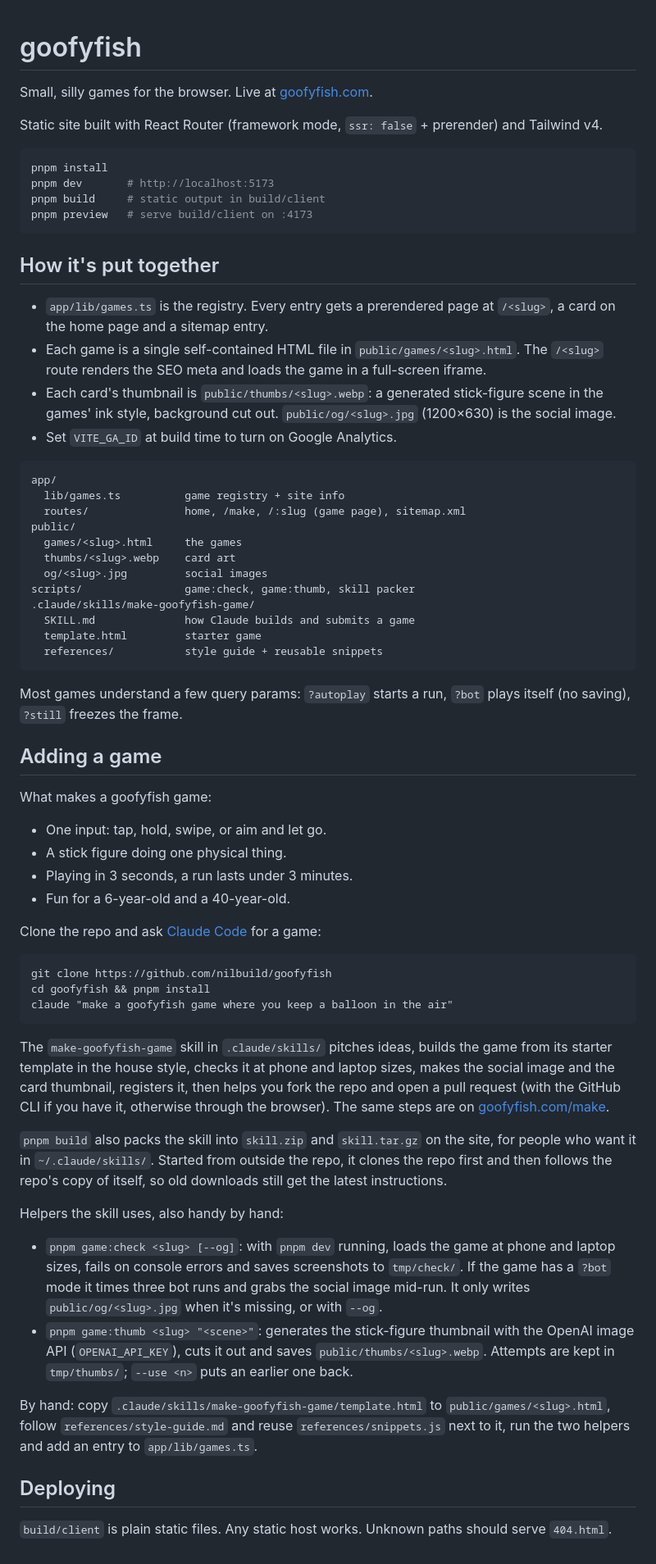
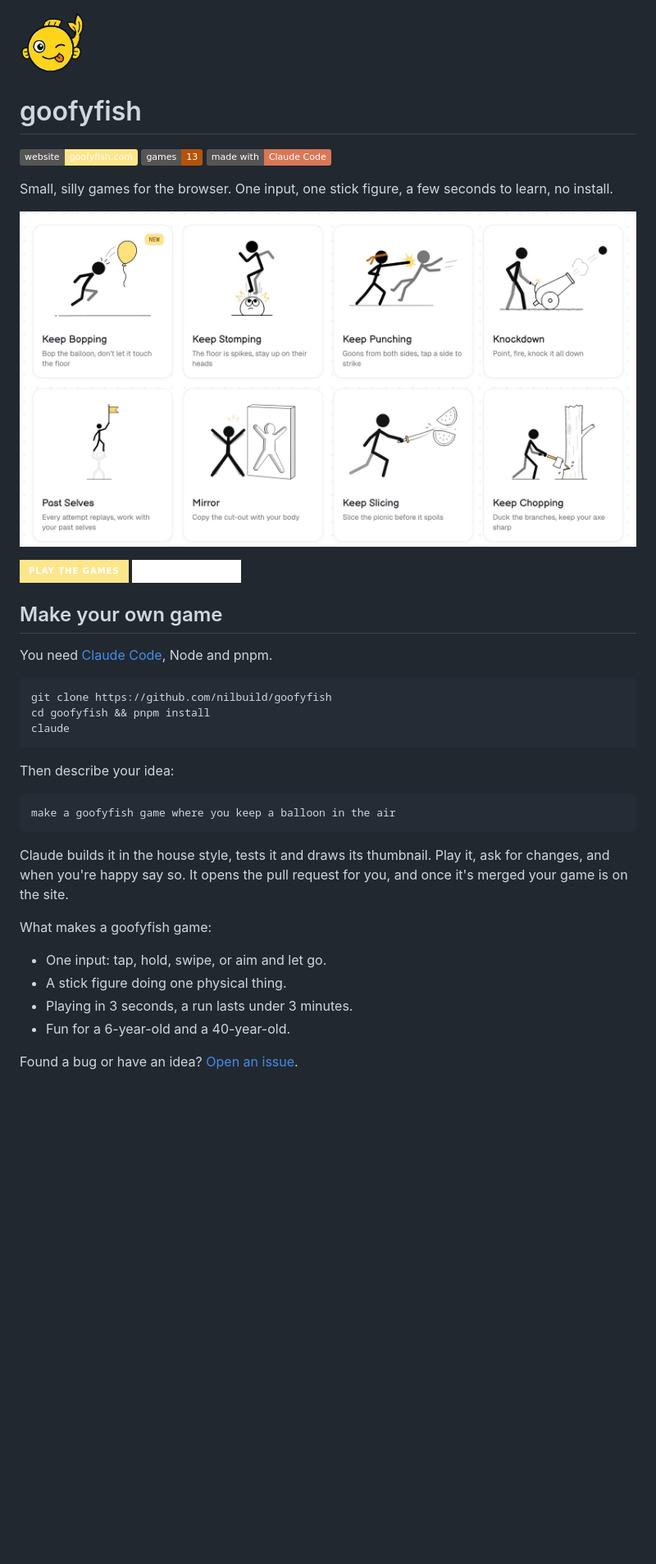
Before and after one commit to Honeysyed/goofyfish, a Markdown page: README.md, the part around the change. Shown at 82% size. Rendered like a GitHub page; pictures changed too: .github/games.jpg (added), .github/logo.png (added); badges without logos; blank space fills up the shorter version.

Commit message:
Simplify README

````diff
--- a/README.md
+++ b/README.md
@@ -1,41 +1,35 @@
+<img src="./.github/logo.png" width="80" />
+
 # goofyfish
 
-Small, silly games for the browser. Live at [goofyfish.com](https://goofyfish.com).
+[![Website](https://img.shields.io/badge/website-goofyfish.com-fde68a)](https://goofyfish.com)
+[![Games](https://img.shields.io/badge/games-13-b45309)](https://goofyfish.com)
+[![Made with Claude Code](https://img.shields.io/badge/made_with-Claude_Code-d97757)](https://claude.com/claude-code)
 
-Static site built with React Router (framework mode, `ssr: false` + prerender) and Tailwind v4.
+Small, silly games for the browser. One input, one stick figure, a few seconds to learn, no install.
 
-```bash
-pnpm install
-pnpm dev       # http://localhost:5173
-pnpm build     # static output in build/client
-pnpm preview   # serve build/client on :4173
+<a href="https://goofyfish.com"><img src="./.github/games.jpg" alt="Games on goofyfish.com" /></a>
+
+[![Play the games](https://img.shields.io/badge/Play_the_games-fde68a?style=for-the-badge)](https://goofyfish.com)
+[![Make your own](https://img.shields.io/badge/Make_your_own-ffffff?style=for-the-badge&logo=github&logoColor=black)](https://goofyfish.com/make)
+
+## Make your own game
+
+You need [Claude Code](https://claude.com/claude-code), Node and pnpm.
+
+```sh
+git clone https://github.com/nilbuild/goofyfish
+cd goofyfish && pnpm install
+claude
 ```
 
-## How it's put together
-
-- `app/lib/games.ts` is the registry. Every entry gets a prerendered page at `/<slug>`, a card on the home page and a sitemap entry.
-- Each game is a single self-contained HTML file in `public/games/<slug>.html`. The `/<slug>` route renders the SEO meta and loads the game in a full-screen iframe.
-- Each card's thumbnail is `public/thumbs/<slug>.webp`: a generated stick-figure scene in the games' ink style, background cut out. `public/og/<slug>.jpg` (1200×630) is the social image.
-- Set `VITE_GA_ID` at build time to turn on Google Analytics.
+Then describe your idea:
 
 ```
-app/
-  lib/games.ts          game registry + site info
-  routes/               home, /make, /:slug (game page), sitemap.xml
-public/
-  games/<slug>.html     the games
-  thumbs/<slug>.webp    card art
-  og/<slug>.jpg         social images
-scripts/                game:check, game:thumb, skill packer
-.claude/skills/make-goofyfish-game/
-  SKILL.md              how Claude builds and submits a game
-  template.html         starter game
-  references/           style guide + reusable snippets
+make a goofyfish game where you keep a balloon in the air
 ```
 
-Most games understand a few query params: `?autoplay` starts a run, `?bot` plays itself (no saving), `?still` freezes the frame.
-
-## Adding a game
+Claude builds it in the house style, tests it and draws its thumbnail. Play it, ask for changes, and when you're happy say so. It opens the pull request for you, and once it's merged your game is on the site.
 
 What makes a goofyfish game:
 
@@ -44,25 +38,4 @@ What makes a goofyfish game:
 - Playing in 3 seconds, a run lasts under 3 minutes.
 - Fun for a 6-year-old and a 40-year-old.
 
-Clone the repo and ask [Claude Code](https://claude.com/claude-code) for a game:
-
-```
-git clone https://github.com/nilbuild/goofyfish
-cd goofyfish && pnpm install
-claude "make a goofyfish game where you keep a balloon in the air"
-```
-
-The `make-goofyfish-game` skill in `.claude/skills/` pitches ideas, builds the game from its starter template in the house style, checks it at phone and laptop sizes, makes the social image and the card thumbnail, registers it, then helps you fork the repo and open a pull request (with the GitHub CLI if you have it, otherwise through the browser). The same steps are on [goofyfish.com/make](https://goofyfish.com/make).
-
-`pnpm build` also packs the skill into `skill.zip` and `skill.tar.gz` on the site, for people who want it in `~/.claude/skills/`. Started from outside the repo, it clones the repo first and then follows the repo's copy of itself, so old downloads still get the latest instructions.
-
-Helpers the skill uses, also handy by hand:
-
-- `pnpm game:check <slug> [--og]`: with `pnpm dev` running, loads the game at phone and laptop sizes, fails on console errors and saves screenshots to `tmp/check/`. If the game has a `?bot` mode it times three bot runs and grabs the social image mid-run. It only writes `public/og/<slug>.jpg` when it's missing, or with `--og`.
-- `pnpm game:thumb <slug> "<scene>"`: generates the stick-figure thumbnail with the OpenAI image API (`OPENAI_API_KEY`), cuts it out and saves `public/thumbs/<slug>.webp`. Attempts are kept in `tmp/thumbs/`; `--use <n>` puts an earlier one back.
-
-By hand: copy `.claude/skills/make-goofyfish-game/template.html` to `public/games/<slug>.html`, follow `references/style-guide.md` and reuse `references/snippets.js` next to it, run the two helpers and add an entry to `app/lib/games.ts`.
-
-## Deploying
-
-`build/client` is plain static files. Any static host works. Unknown paths should serve `404.html`.
+Found a bug or have an idea? [Open an issue](https://github.com/nilbuild/goofyfish/issues/new).
````
